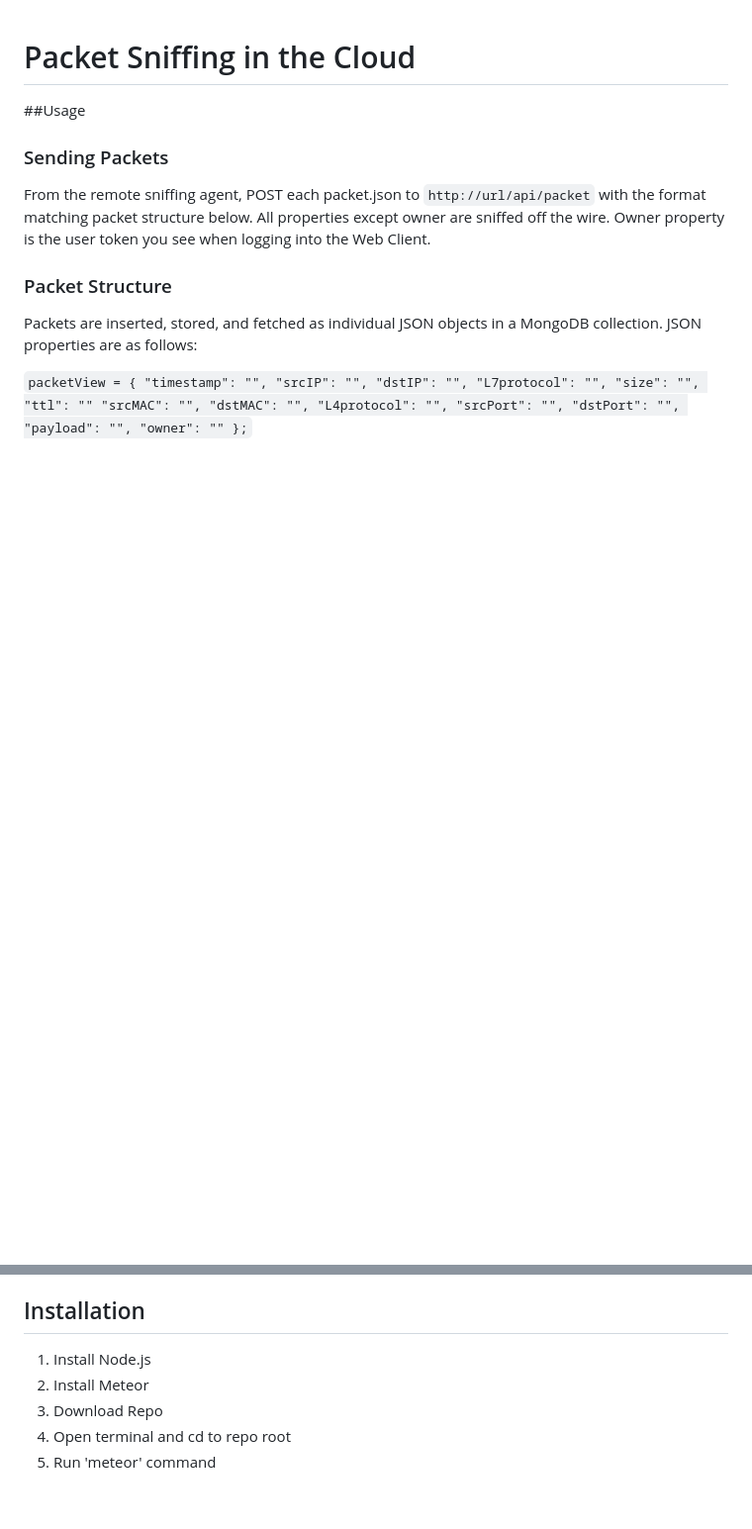
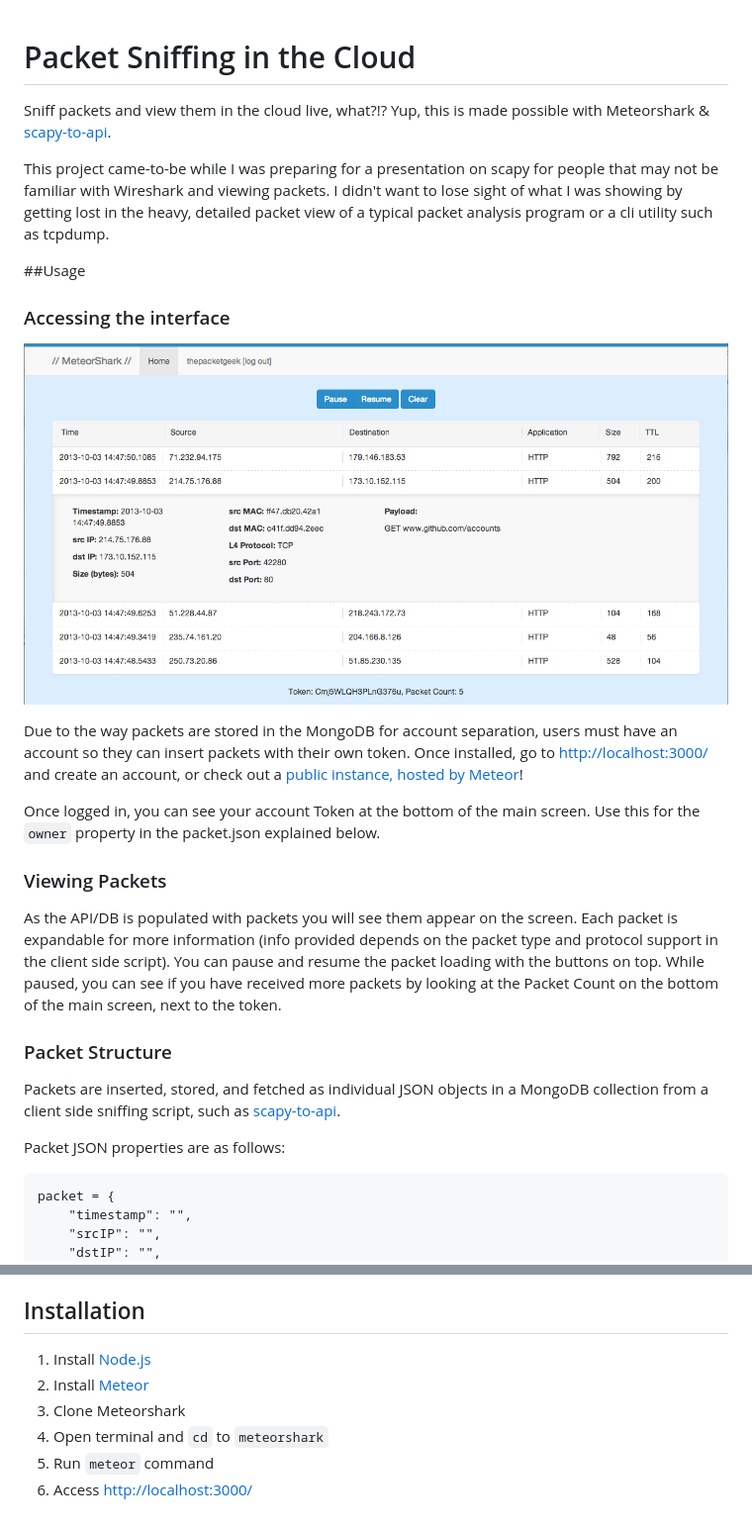
Before and after one commit to thepacketgeek/meteorshark, a Markdown page: readme.md, 2 parts joined by grey strips. Shown: that part at 99% size. GitHub-like rendering; pictures changed too: meteorshark1.png (added); blank space fills up the shorter version.

Commit message:
Updating Readme for public release

```diff
--- a/readme.md
+++ b/readme.md
@@ -1,18 +1,29 @@
 # Packet Sniffing in the Cloud
+Sniff packets and view them in the cloud live, what?!?  Yup, this is made possible with Meteorshark & [scapy-to-api](https://www.github.com/thepacketgeek/scapy-to-api "scapy-to-api").
+
+This project came-to-be while I was preparing for a presentation on scapy for people that may not be familiar with Wireshark and viewing packets. I didn't want to lose sight of what I was showing by getting lost in the heavy, detailed packet view of a typical packet analysis program or a cli utility such as tcpdump.
 
 ##Usage
 
 
-### Sending Packets
+### Accessing the interface
 
-From the remote sniffing agent, POST each packet.json to `http://url/api/packet` with the format matching packet structure below.  All properties except owner are sniffed off the wire. Owner property is the user token you see when logging into the Web Client.
+![Alt text](meteorshark1.png "Screenshot #1")
 
+Due to the way packets are stored in the MongoDB for account separation, users must have an account so they can insert packets with their own token.  Once installed, go to <http://localhost:3000/> and create an account, or check out a [public instance, hosted by Meteor](http://meteorshark.meteor.com)!
+
+Once logged in, you can see your account Token at the bottom of the main screen.  Use this for the `owner` property in the packet.json explained below.
+
+### Viewing Packets
+
+As the API/DB is populated with packets you will see them appear on the screen. Each packet is expandable for more information (info provided depends on the packet type and protocol support in the client side script). You can pause and resume the packet loading with the buttons on top.  While paused, you can see if you have received more packets by looking at the Packet Count on the bottom of the main screen, next to the token.
 
 ### Packet Structure
 
-Packets are inserted, stored, and fetched as individual JSON objects in a MongoDB collection. JSON properties are as follows:
+Packets are inserted, stored, and fetched as individual JSON objects in a MongoDB collection from a client side sniffing script, such as [scapy-to-api](https://www.github.com/thepacketgeek/scapy-to-api "scapy-to-api").
 
-`packetView = {
+Packet JSON properties are as follows:
+<pre><code>packet = {
 	"timestamp": "",
 	"srcIP": "",
 	"dstIP": "",
@@ -31,8 +42,9 @@ Packets are inserted, stored, and fetched as individual JSON objects in a MongoD
 
 ## Installation
 
-1. Install Node.js
-1. Install Meteor
-1. Download Repo
-1. Open terminal and cd to repo root
-1. Run 'meteor' command
+1. Install [Node.js](http://nodejs.org/ "Node.js")
+1. Install [Meteor](http://www.meteor.com "Meteor")
+1. Clone Meteorshark
+1. Open terminal and `cd` to `meteorshark`
+1. Run `meteor` command
+1. Access <http://localhost:3000/>
```
Also changed, not shown: other parts of readme.md (+2 -2 lines).
